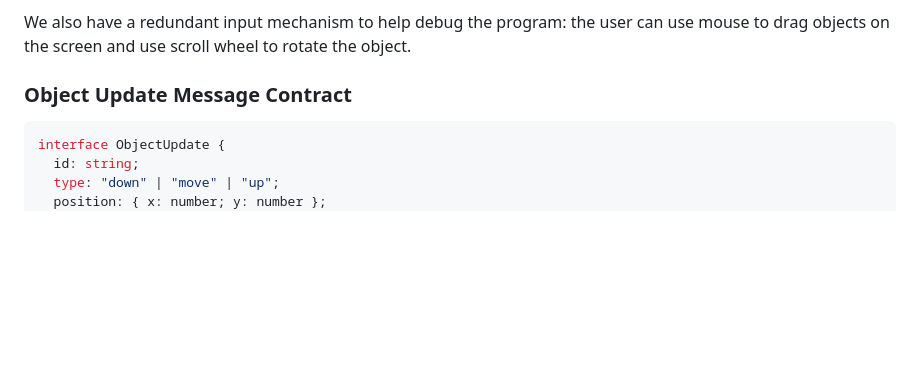
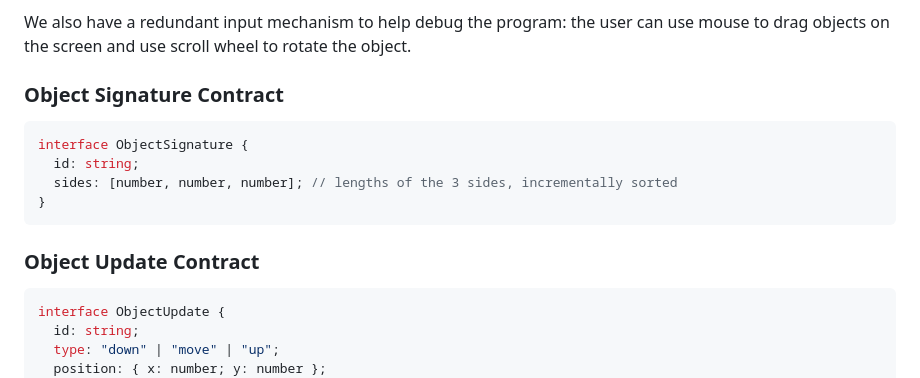
Before and after one commit to chuanqisun/box-it, a Markdown page: docs/system-architecture.md, the part around the change. Rendered like a GitHub page; blank space fills up the shorter version.

Commit message:
update game design doc

````diff
--- a/docs/system-architecture.md
+++ b/docs/system-architecture.md
@@ -38,7 +38,16 @@ It's possible that the points are added/removed in any order, with delays and no
 
 We also have a redundant input mechanism to help debug the program: the user can use mouse to drag objects on the screen and use scroll wheel to rotate the object.
 
-### Object Update Message Contract
+### Object Signature Contract
+
+```ts
+interface ObjectSignature {
+  id: string;
+  sides: [number, number, number]; // lengths of the 3 sides, incrementally sorted
+}
+```
+
+### Object Update Contract
 
 ```ts
 interface ObjectUpdate {
````
